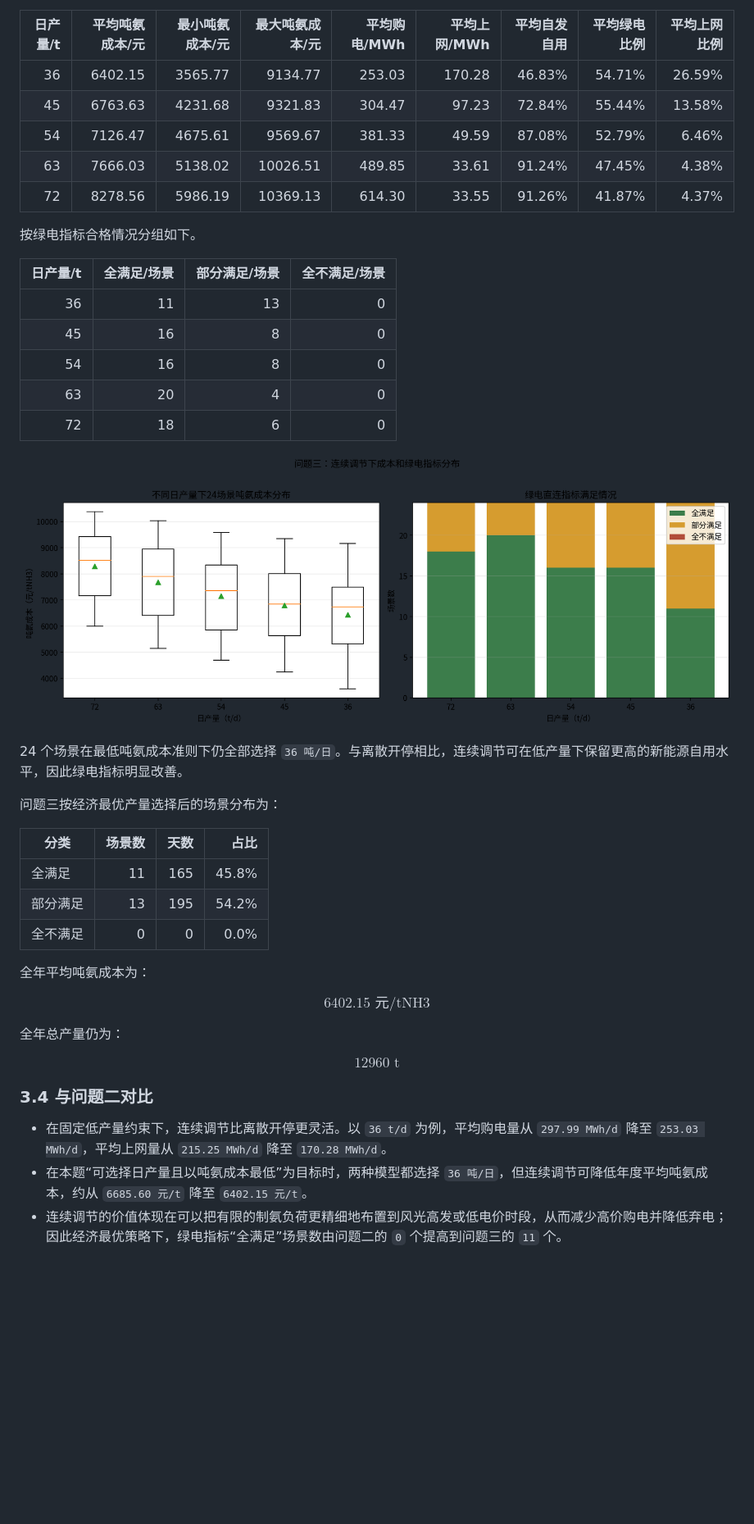
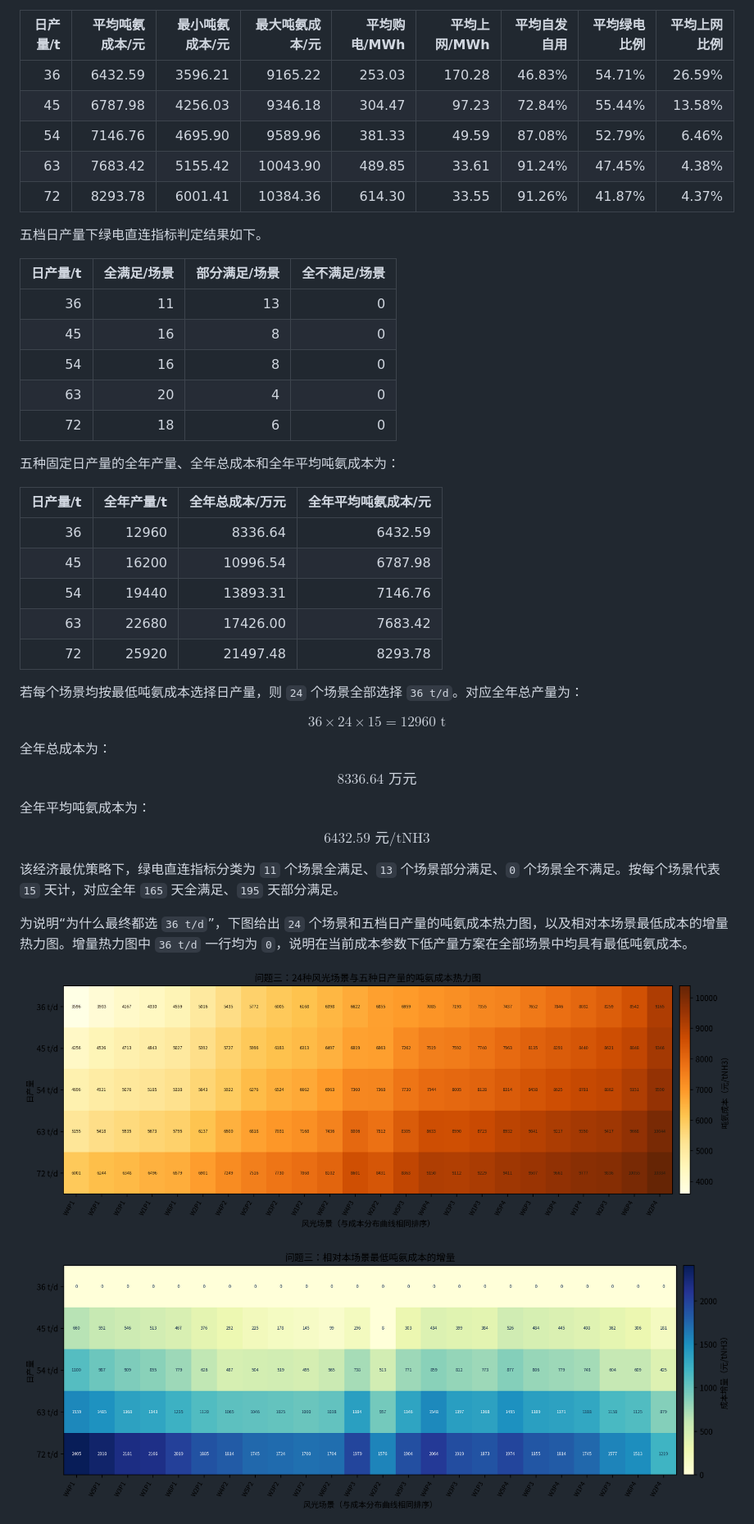
Before and after one commit to wurldwen/---, a Markdown page: 第1-4题详细解答.md, the part around the change printed below. Shown: that part at 82% size. Rendered like a GitHub page; pictures changed too: outputs/q3_cost_gap_heatmap_by_production_scenario.png (added), outputs/q3_cost_heatmap_by_production_scenario.png (added); blank space fills up the shorter version.

```diff
--- a/第1-4题详细解答.md
+++ b/第1-4题详细解答.md
@@ -414,13 +410,13 @@ $$
 
 | 日产量/t | 平均吨氨成本/元 | 最小吨氨成本/元 | 最大吨氨成本/元 | 平均购电/MWh | 平均上网/MWh | 平均自发自用 | 平均绿电比例 | 平均上网比例 |
 | -------: | --------------: | --------------: | --------------: | -----------: | -----------: | -----------: | -----------: | -----------: |
-| 36 | 6402.15 | 3565.77 | 9134.77 | 253.03 | 170.28 | 46.83% | 54.71% | 26.59% |
-| 45 | 6763.63 | 4231.68 | 9321.83 | 304.47 | 97.23 | 72.84% | 55.44% | 13.58% |
-| 54 | 7126.47 | 4675.61 | 9569.67 | 381.33 | 49.59 | 87.08% | 52.79% | 6.46% |
-| 63 | 7666.03 | 5138.02 | 10026.51 | 489.85 | 33.61 | 91.24% | 47.45% | 4.38% |
-| 72 | 8278.56 | 5986.19 | 10369.13 | 614.30 | 33.55 | 91.26% | 41.87% | 4.37% |
+| 36 | 6432.59 | 3596.21 | 9165.22 | 253.03 | 170.28 | 46.83% | 54.71% | 26.59% |
+| 45 | 6787.98 | 4256.03 | 9346.18 | 304.47 | 97.23 | 72.84% | 55.44% | 13.58% |
+| 54 | 7146.76 | 4695.90 | 9589.96 | 381.33 | 49.59 | 87.08% | 52.79% | 6.46% |
+| 63 | 7683.42 | 5155.42 | 10043.90 | 489.85 | 33.61 | 91.24% | 47.45% | 4.38% |
+| 72 | 8293.78 | 6001.41 | 10384.36 | 614.30 | 33.55 | 91.26% | 41.87% | 4.37% |
 
-按绿电指标合格情况分组如下。
+五档日产量下绿电直连指标判定结果如下。
 
 | 日产量/t | 全满足/场景 | 部分满足/场景 | 全不满足/场景 |
 | -------: | ----------: | ------------: | ------------: |
@@ -430,33 +426,39 @@ $$
 | 63 | 20 | 4 | 0 |
 | 72 | 18 | 6 | 0 |
 
-![问题三不同产量成本与指标](outputs/q3_by_production_cost_and_green_class.png)
+五种固定日产量的全年产量、全年总成本和全年平均吨氨成本为：
 
-24 个场景在最低吨氨成本准则下仍全部选择 `36 吨/日`。与离散开停相比，连续调节可在低产量下保留更高的新能源自用水平，因此绿电指标明显改善。
+| 日产量/t | 全年产量/t | 全年总成本/万元 | 全年平均吨氨成本/元 |
+| -------: | ---------: | --------------: | ------------------: |
+| 36 | 12960 | 8336.64 | 6432.59 |
+| 45 | 16200 | 10996.54 | 6787.98 |
+| 54 | 19440 | 13893.31 | 7146.76 |
+| 63 | 22680 | 17426.00 | 7683.42 |
+| 72 | 25920 | 21497.48 | 8293.78 |
 
-问题三按经济最优产量选择后的场景分布为：
+若每个场景均按最低吨氨成本选择日产量，则 `24` 个场景全部选择 `36 t/d`。对应全年总产量为：
 
-| 分类     | 场景数 | 天数 |  占比 |
-| -------- | -----: | ---: | ----: |
-| 全满足   |     11 |  165 | 45.8% |
-| 部分满足 |     13 |  195 | 54.2% |
-| 全不满足 |      0 |    0 |  0.0% |
+$$
+36\times24\times15=12960\text{ t}
+$$
+
+全年总成本为：
+
+$$
+8336.64\text{ 万元}
+$$
 
 全年平均吨氨成本为：
 
 $$
-6402.15\text{ 元/tNH3}
+6432.59\text{ 元/tNH3}
 $$
 
-全年总产量仍为：
+该经济最优策略下，绿电直连指标分类为 `11` 个场景全满足、`13` 个场景部分满足、`0` 个场景全不满足。按每个场景代表 `15` 天计，对应全年 `165` 天全满足、`195` 天部分满足。
 
-$$
-12960\text{ t}
-$$
+为说明“为什么最终都选 `36 t/d`”，下图给出 `24` 个场景和五档日产量的吨氨成本热力图，以及相对本场景最低成本的增量热力图。增量热力图中 `36 t/d` 一行均为 `0`，说明在当前成本参数下低产量方案在全部场景中均具有最低吨氨成本。
 
-### 3.4 与问题二对比
+![问题三成本热力图](outputs/q3_cost_heatmap_by_production_scenario.png)
 
-- 在固定低产量约束下，连续调节比离散开停更灵活。以 `36 t/d` 为例，平均购电量从 `297.99 MWh/d` 降至 `253.03 MWh/d`，平均上网量从 `215.25 MWh/d` 降至 `170.28 MWh/d`。
-- 在本题“可选择日产量且以吨氨成本最低”为目标时，两种模型都选择 `36 吨/日`，但连续调节可降低年度平均吨氨成本，约从 `6685.60 元/t` 降至 `6402.15 元/t`。
-- 连续调节的价值体现在可以把有限的制氨负荷更精细地布置到风光高发或低电价时段，从而减少高价购电并降低弃电；因此经济最优策略下，绿电指标“全满足”场景数由问题二的 `0` 个提高到问题三的 `11` 个。
+![问题三成本增量热力图](outputs/q3_cost_gap_heatmap_by_production_scenario.png)
 
```
Also changed, not shown: other parts of 第1-4题详细解答.md (+60 -20 lines), outputs/q2_q3_cost_difference_by_production.png (added), outputs/q2_q3_cost_difference_curves_by_production.png (added), outputs/q3_best_production_by_scenario.png (added), 7 other files.
